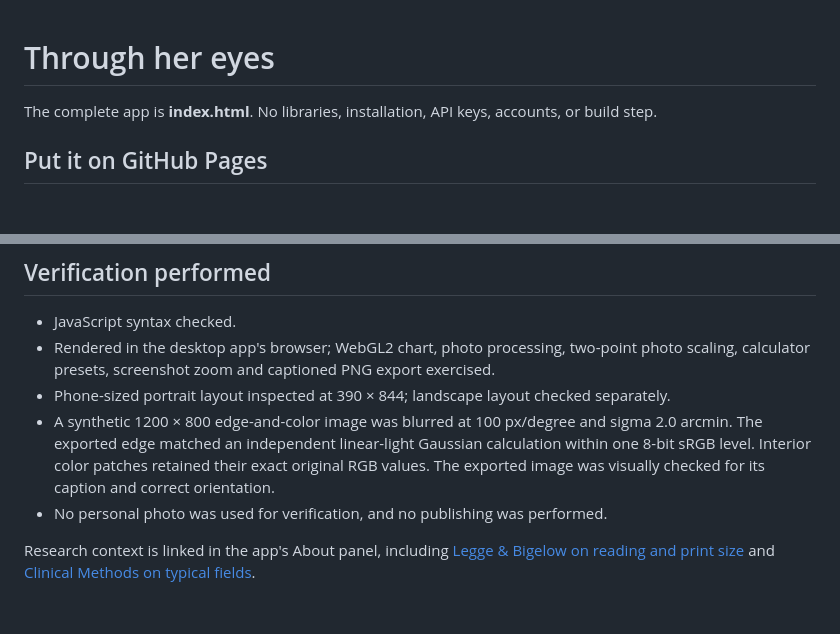
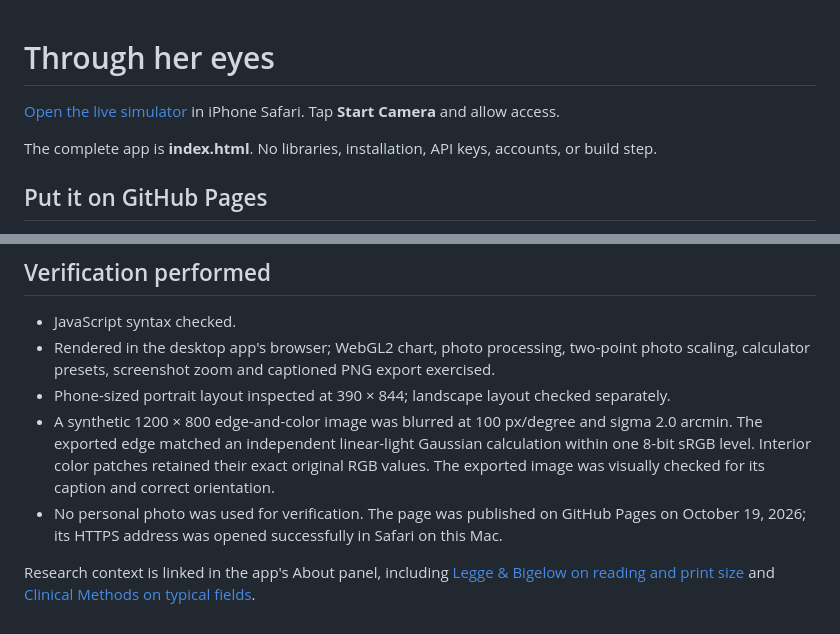
Before and after one commit to carsonbetta11/Grandma-Laurel-Vision-Simulator, a Markdown page: README.md, 2 parts joined by grey strips. GitHub-like rendering; blank space fills up the shorter version.

Commit message:
Link to the live GitHub Pages simulator

```diff
--- a/README.md
+++ b/README.md
@@ -1,4 +1,6 @@
 # Through her eyes
+
+[Open the live simulator](https://carsonbetta11.github.io/Grandma-Laurel-Vision-Simulator/) in iPhone Safari. Tap **Start Camera** and allow access.
 
 The complete app is **index.html**. No libraries, installation, API keys, accounts, or build step.
 
@@ -50,6 +52,6 @@ Only index.html needs uploading. Do not upload your personal photos. The preview
 - Rendered in the desktop app's browser; WebGL2 chart, photo processing, two-point photo scaling, calculator presets, screenshot zoom and captioned PNG export exercised.
 - Phone-sized portrait layout inspected at 390 × 844; landscape layout checked separately.
 - A synthetic 1200 × 800 edge-and-color image was blurred at 100 px/degree and sigma 2.0 arcmin. The exported edge matched an independent linear-light Gaussian calculation within one 8-bit sRGB level. Interior color patches retained their exact original RGB values. The exported image was visually checked for its caption and correct orientation.
-- No personal photo was used for verification, and no publishing was performed.
+- No personal photo was used for verification. The page was published on GitHub Pages on October 19, 2026; its HTTPS address was opened successfully in Safari on this Mac.
 
 Research context is linked in the app's About panel, including [Legge & Bigelow on reading and print size](https://pmc.ncbi.nlm.nih.gov/articles/PMC3428264/) and [Clinical Methods on typical fields](https://www.ncbi.nlm.nih.gov/books/NBK220/).
```
